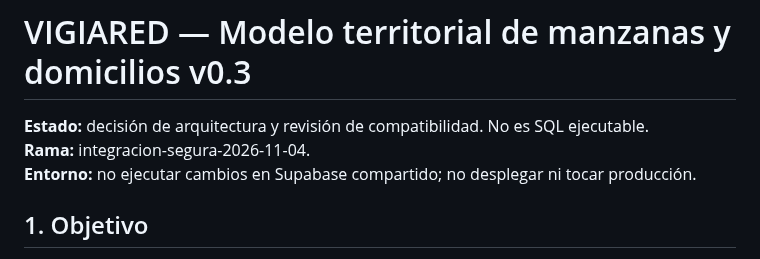
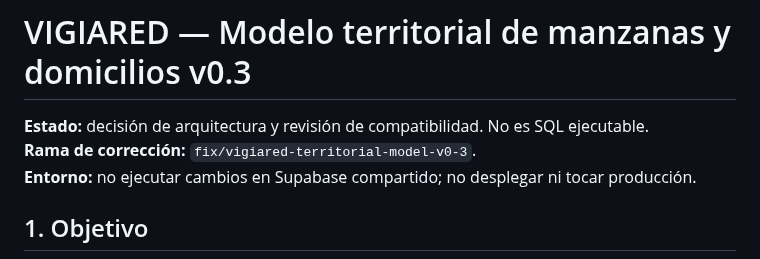
Before and after one commit to walterryban/ALERTA-VECINAL, a Markdown page: docs/VIGIARED-modelo-manzanas-domicilios-v0.3.md, the part around the change. Rendered like a GitHub page.

Commit message:
docs(vigiared): align territorial model with verified schema and safeguards

```diff
--- a/docs/VIGIARED-modelo-manzanas-domicilios-v0.3.md
+++ b/docs/VIGIARED-modelo-manzanas-domicilios-v0.3.md
@@ -1,7 +1,7 @@
 # VIGIARED — Modelo territorial de manzanas y domicilios v0.3
 
 **Estado:** decisión de arquitectura y revisión de compatibilidad. No es SQL ejecutable.
-**Rama:** integracion-segura-2026-11-04.
+**Rama de corrección:** `fix/vigiared-territorial-model-v0-3`.
 **Entorno:** no ejecutar cambios en Supabase compartido; no desplegar ni tocar producción.
 
 ## 1. Objetivo
```
